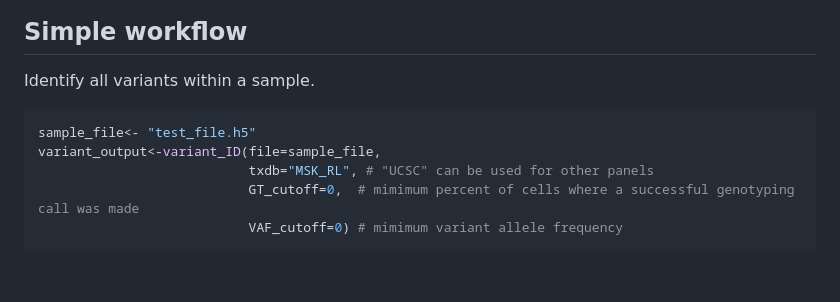
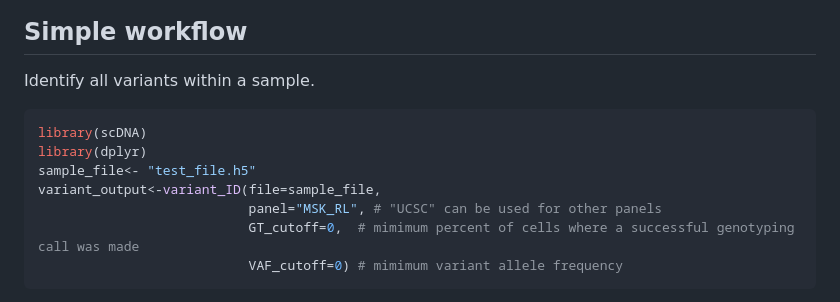
Before and after one commit to bowmanr/scDNA, a Markdown page: README.md, the part around the change. GitHub-like rendering; blank space fills up the shorter version.

````diff
--- a/README.md
+++ b/README.md
@@ -72,9 +72,11 @@ remotes::install_github("bowmanr/scDNA")
 Identify all variants within a sample.
 
 ``` r
+library(scDNA)
+library(dplyr)
 sample_file<- "test_file.h5"
 variant_output<-variant_ID(file=sample_file,
-                           txdb="MSK_RL", # "UCSC" can be used for other panels
+                           panel="MSK_RL", # "UCSC" can be used for other panels
                            GT_cutoff=0,  # mimimum percent of cells where a successful genotyping call was made
                            VAF_cutoff=0) # mimimum variant allele frequency
 ```
````
